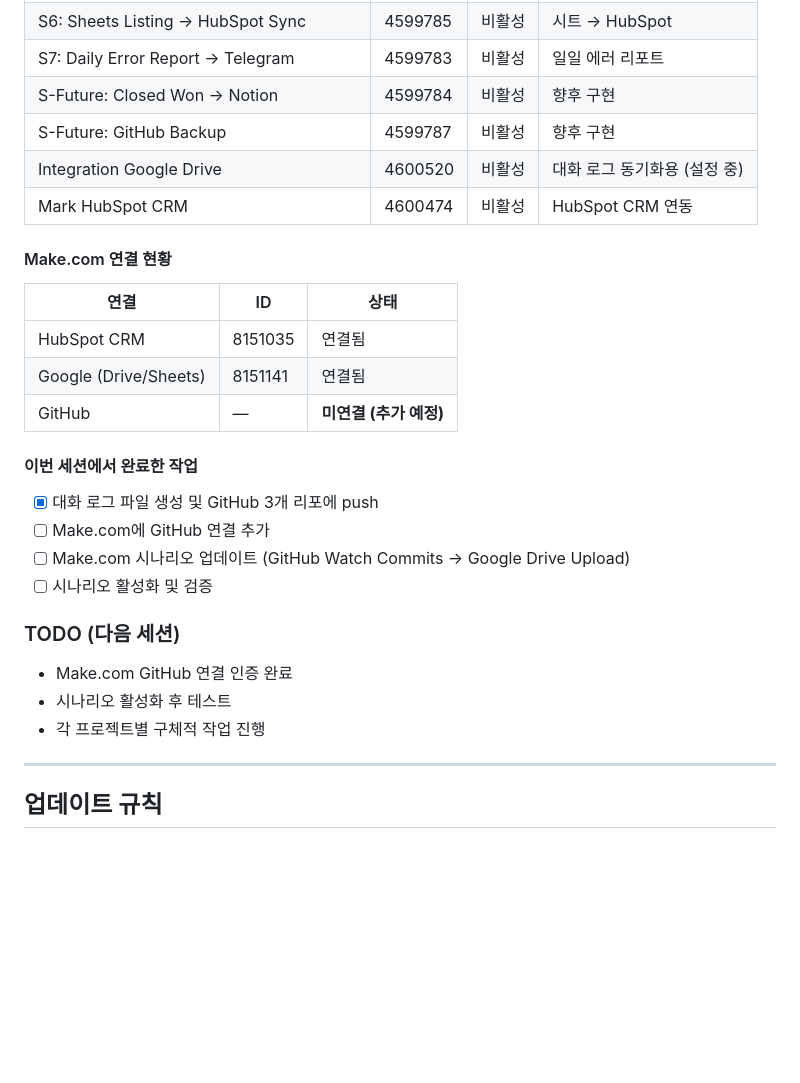
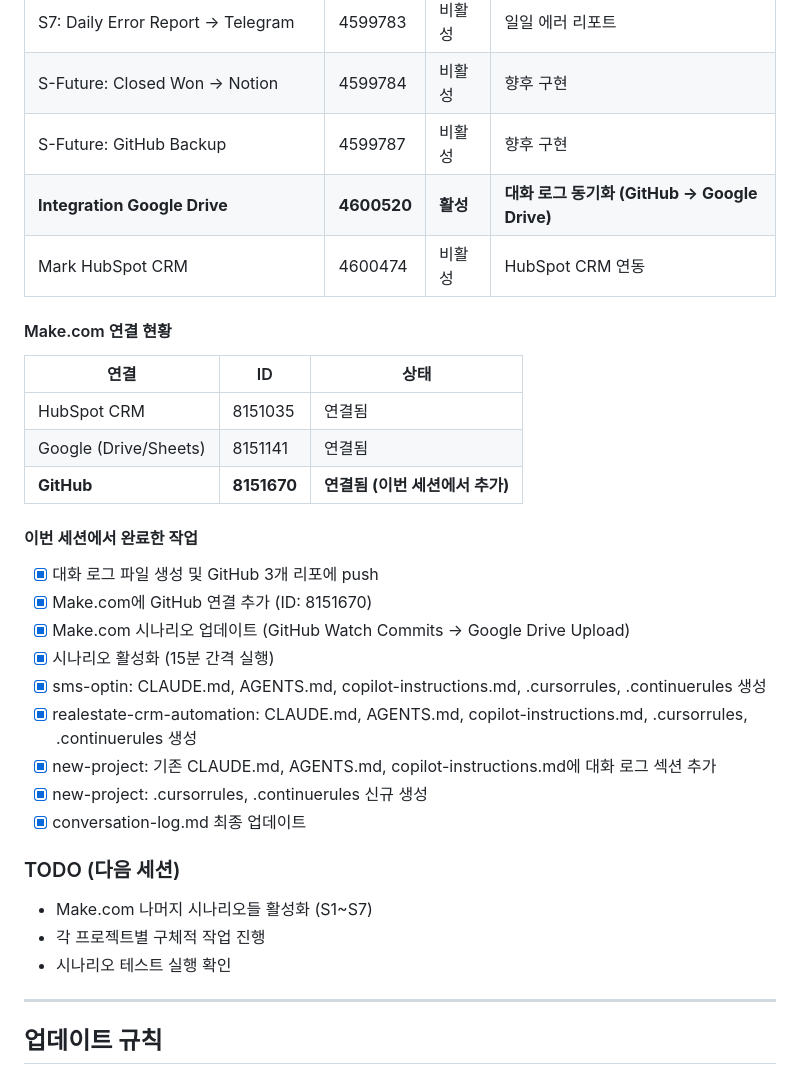
Before and after one commit to markshin1988/sms-optin, a Markdown page: docs/conversation-log.md, the part around one of its changes. Drawn GitHub-style; blank space fills up the shorter version.

```diff
--- a/docs/conversation-log.md
+++ b/docs/conversation-log.md
@@ -33,7 +54,7 @@
 | S7: Daily Error Report → Telegram | 4599783 | 비활성 | 일일 에러 리포트 |
 | S-Future: Closed Won → Notion | 4599784 | 비활성 | 향후 구현 |
 | S-Future: GitHub Backup | 4599787 | 비활성 | 향후 구현 |
-| Integration Google Drive | 4600520 | 비활성 | 대화 로그 동기화용 (설정 중) |
+| **Integration Google Drive** | **4600520** | **활성** | **대화 로그 동기화 (GitHub → Google Drive)** |
 | Mark HubSpot CRM | 4600474 | 비활성 | HubSpot CRM 연동 |
 
 #### Make.com 연결 현황
@@ -41,18 +62,23 @@
 |------|-----|------|
 | HubSpot CRM | 8151035 | 연결됨 |
 | Google (Drive/Sheets) | 8151141 | 연결됨 |
-| GitHub | — | **미연결 (추가 예정)** |
+| **GitHub** | **8151670** | **연결됨 (이번 세션에서 추가)** |
 
 #### 이번 세션에서 완료한 작업
 - [x] 대화 로그 파일 생성 및 GitHub 3개 리포에 push
-- [ ] Make.com에 GitHub 연결 추가
-- [ ] Make.com 시나리오 업데이트 (GitHub Watch Commits → Google Drive Upload)
-- [ ] 시나리오 활성화 및 검증
+- [x] Make.com에 GitHub 연결 추가 (ID: 8151670)
+- [x] Make.com 시나리오 업데이트 (GitHub Watch Commits → Google Drive Upload)
+- [x] 시나리오 활성화 (15분 간격 실행)
+- [x] sms-optin: CLAUDE.md, AGENTS.md, copilot-instructions.md, .cursorrules, .continuerules 생성
+- [x] realestate-crm-automation: CLAUDE.md, AGENTS.md, copilot-instructions.md, .cursorrules, .continuerules 생성
+- [x] new-project: 기존 CLAUDE.md, AGENTS.md, copilot-instructions.md에 대화 로그 섹션 추가
+- [x] new-project: .cursorrules, .continuerules 신규 생성
+- [x] conversation-log.md 최종 업데이트
 
 ### TODO (다음 세션)
-- Make.com GitHub 연결 인증 완료
-- 시나리오 활성화 후 테스트
+- Make.com 나머지 시나리오들 활성화 (S1~S7)
 - 각 프로젝트별 구체적 작업 진행
+- 시나리오 테스트 실행 확인
 
 ---
 
```
Also changed, not shown: other parts of docs/conversation-log.md (+23 -2 lines).
